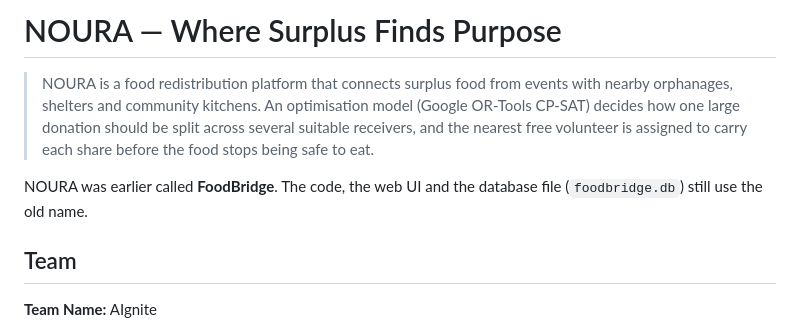
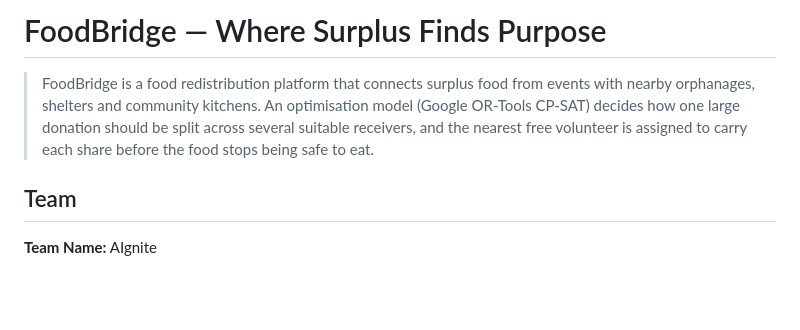
Before and after one commit to AestheticAsh08/HTF-008AIgnite, a Markdown page: AGENTS.md, the part around the change. Drawn GitHub-style; blank space fills up the shorter version.

```diff
--- a/AGENTS.md
+++ b/AGENTS.md
@@ -1,8 +1,7 @@
-# NOURA — Where Surplus Finds Purpose
+# FoodBridge — Where Surplus Finds Purpose
 
-> NOURA is a food redistribution platform that connects surplus food from events with nearby orphanages, shelters and community kitchens. An optimisation model (Google OR-Tools CP-SAT) decides how one large donation should be split across several suitable receivers, and the nearest free volunteer is assigned to carry each share before the food stops being safe to eat.
+> FoodBridge is a food redistribution platform that connects surplus food from events with nearby orphanages, shelters and community kitchens. An optimisation model (Google OR-Tools CP-SAT) decides how one large donation should be split across several suitable receivers, and the nearest free volunteer is assigned to carry each share before the food stops being safe to eat.
 
-NOURA was earlier called **FoodBridge**. The code, the web UI and the database file (`foodbridge.db`) still use the old name.
 
 ## Team
 
```
